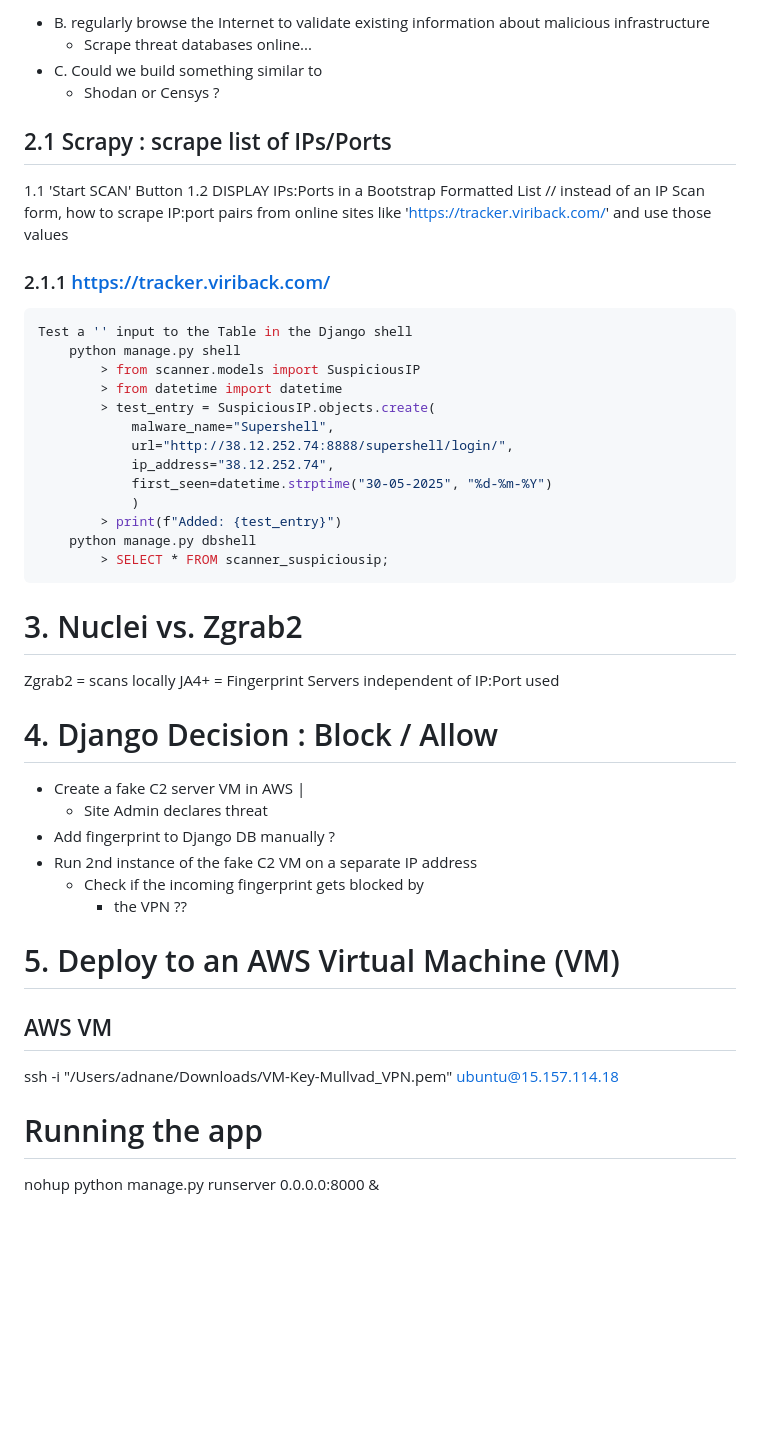
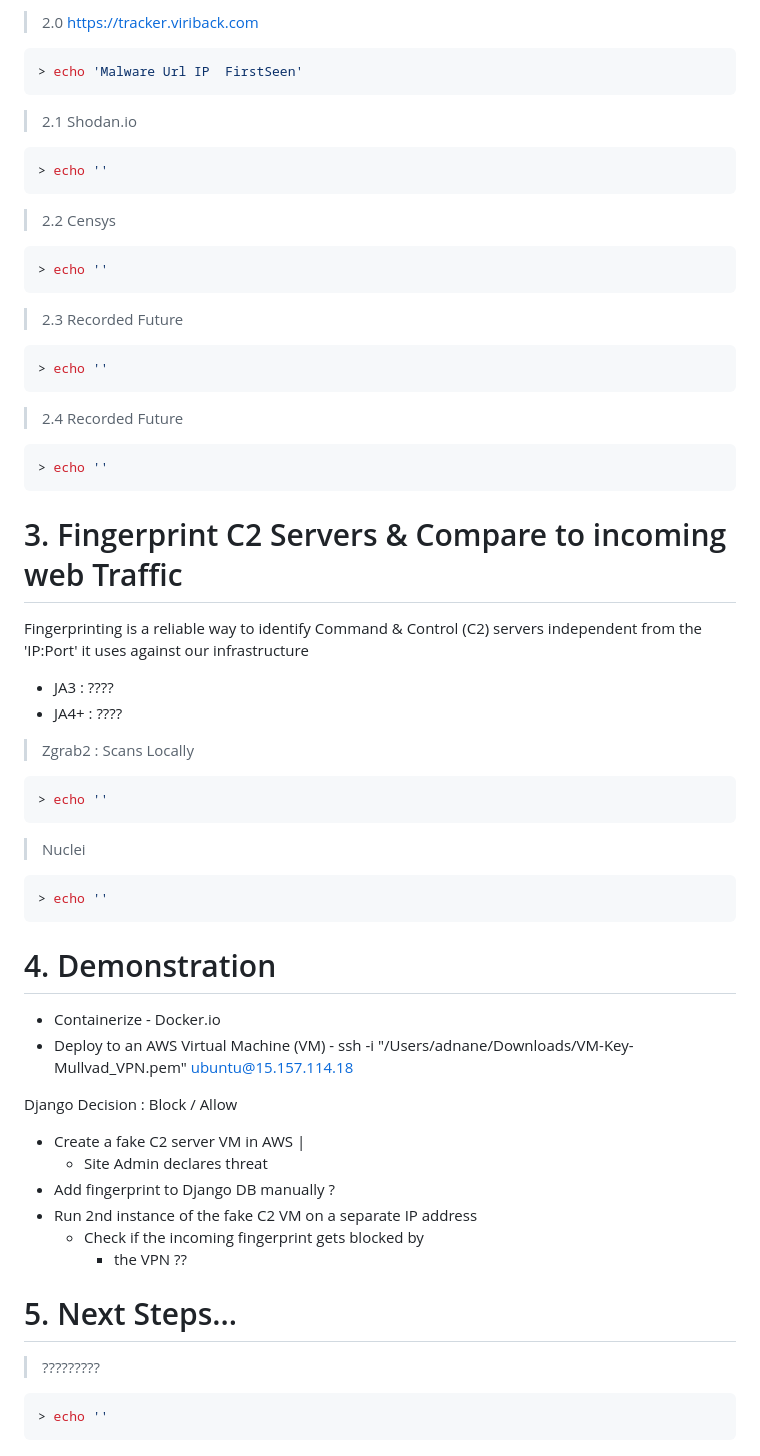
Before and after one commit to astitou77/c2_scanner, a Markdown page: README.md, the part around one of its changes. Rendered like a GitHub page; blank space fills up the shorter version.

````diff
--- a/README.md
+++ b/README.md
@@ -123,39 +132,56 @@ As malicious actors change and relocate their infrastructure to avoid detection,
 
-* B. regularly browse the Internet to validate existing information about malicious infrastructure
-    - Scrape threat databases online...
-* C. Could we build something similar to
-    - Shodan or Censys  ?
-
-## 2.1 Scrapy : scrape list of IPs/Ports
-
-1.1 'Start SCAN' Button
-1.2 DISPLAY IPs:Ports in a Bootstrap Formatted List
-// instead of an IP Scan form, how to scrape IP:port pairs from online sites like 'https://tracker.viriback.com/' and use those values
-
-### 2.1.1 https://tracker.viriback.com/
-
+> 2.0 https://tracker.viriback.com
 ```bash
-Test a '' input to the Table in the Django shell
-    python manage.py shell
-        > from scanner.models import SuspiciousIP
-        > from datetime import datetime
-        > test_entry = SuspiciousIP.objects.create(
-            malware_name="Supershell",
-            url="http://38.12.252.74:8888/supershell/login/",
-            ip_address="38.12.252.74",
-            first_seen=datetime.strptime("30-05-2025", "%d-%m-%Y")
-            )
-        > print(f"Added: {test_entry}")
-    python manage.py dbshell
-        > SELECT * FROM scanner_suspiciousip;
+> echo 'Malware	Url	IP	FirstSeen'
 ```
 
-# 3. Nuclei vs. Zgrab2
+> 2.1 Shodan.io
+```bash
+> echo ''
+```
 
-Zgrab2 = scans locally
-JA4+ = Fingerprint Servers independent of IP:Port used
+> 2.2 Censys
+```bash
+> echo ''
+```
 
-# 4. Django Decision : Block / Allow
+> 2.3 Recorded Future
+```bash
+> echo ''
+```
+
+> 2.4 Recorded Future
+```bash
+> echo ''
+```
+
+
+# 3. Fingerprint C2 Servers & Compare to incoming web Traffic
+
+Fingerprinting is a reliable way to identify Command & Control (C2) servers independent from the 'IP:Port' it uses against our infrastructure
+
+* JA3 : ????
+* JA4+ : ????
+
+> Zgrab2 : Scans Locally
+```bash
+> echo ''
+```
+
+> Nuclei
+```bash
+> echo ''
+```
+
+
+# 4. Demonstration
+
+* Containerize - Docker.io
+* Deploy to an AWS Virtual Machine (VM)
+      - ssh -i "/Users/adnane/Downloads/VM-Key-Mullvad_VPN.pem" ubuntu@15.157.114.18
+
+
+Django Decision : Block / Allow
 
 - Create a fake C2 server VM in AWS |
     - Site Admin declares threat
@@ -164,12 +190,9 @@ JA4+ = Fingerprint Servers independent of IP:Port used
     - Check if the incoming fingerprint gets blocked by
         - the VPN ??
 
-# 5. Deploy to an AWS Virtual Machine (VM)
+# 5. Next Steps...
 
-<h2> AWS VM </h2>
-
-ssh -i "/Users/adnane/Downloads/VM-Key-Mullvad_VPN.pem" ubuntu@15.157.114.18
-
-<h1> Running the app </h1>
-
-nohup python manage.py runserver 0.0.0.0:8000 &
+> ?????????
+```bash
+> echo ''
+```
````
Also changed, not shown: other parts of README.md (+27 -18 lines).
